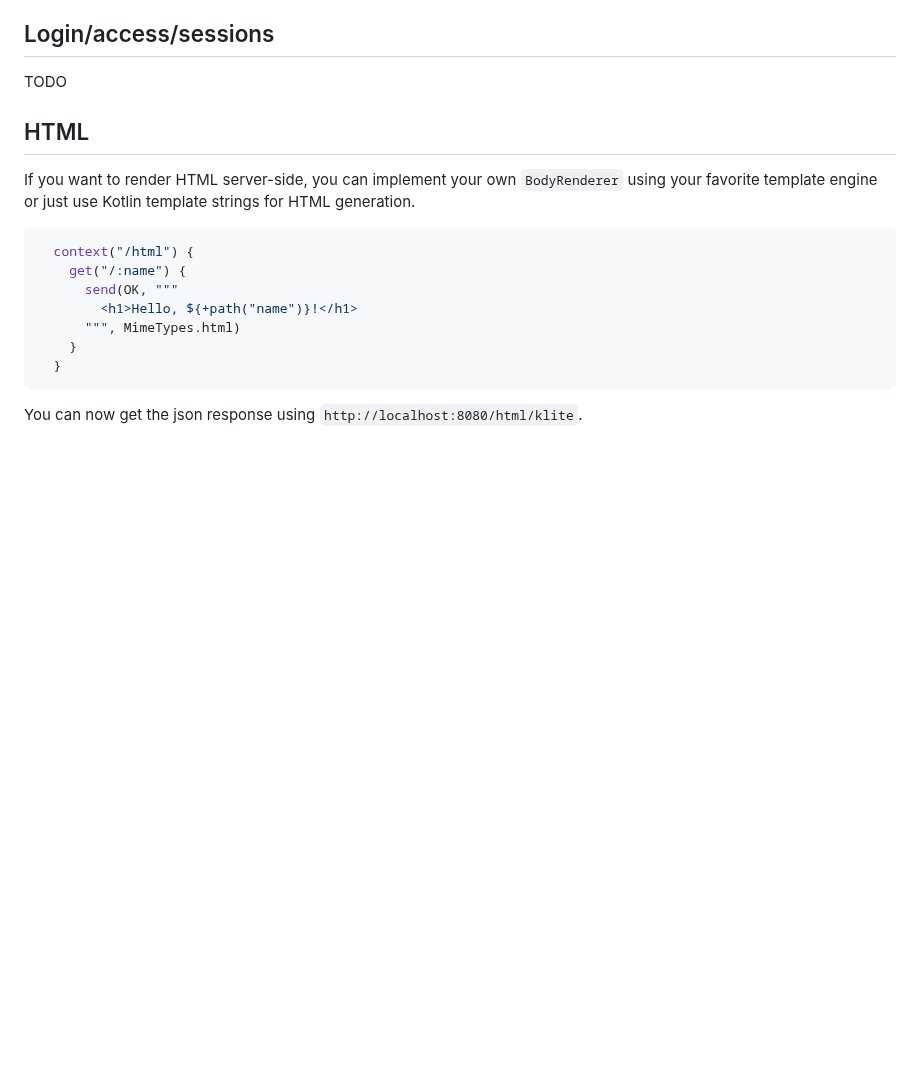
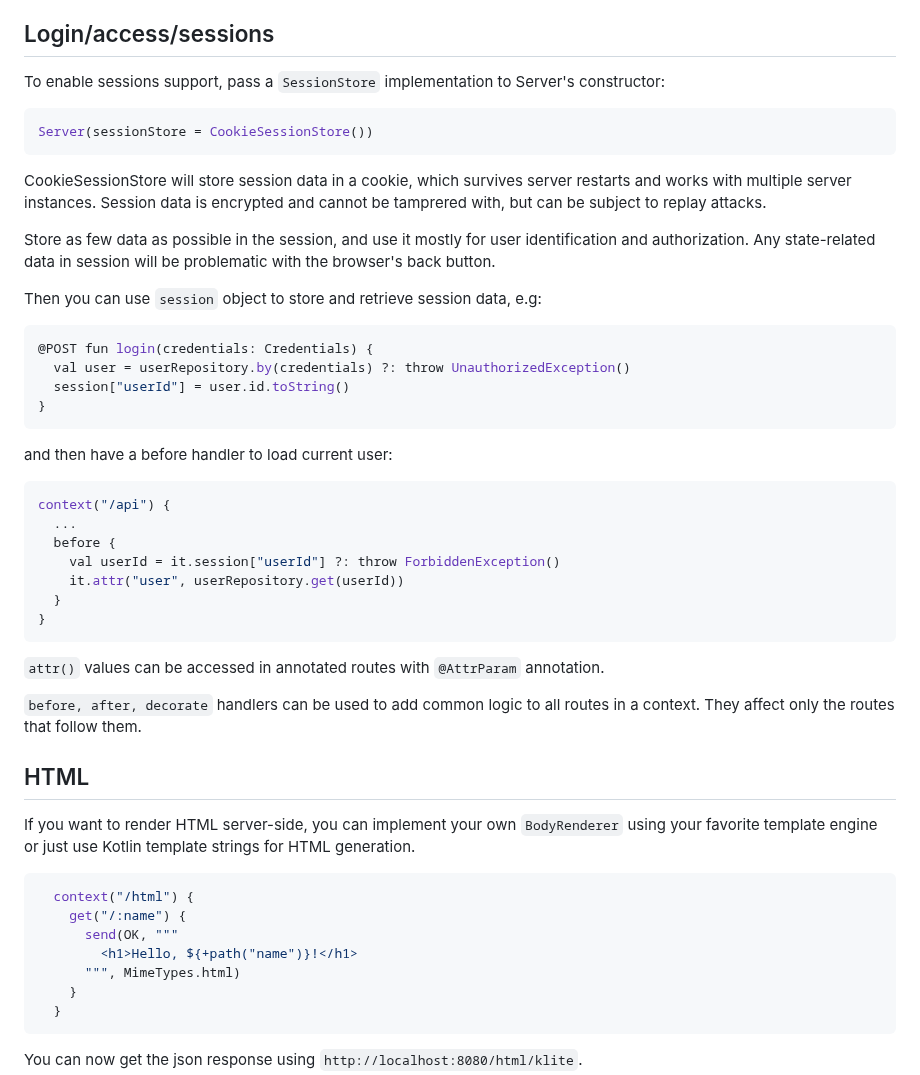
Before and after one commit to codeborne/klite, a Markdown page: TUTORIAL.md, the part around the change. GitHub-like rendering; blank space fills up the shorter version.

Commit message:
mention cookies in the tutorial

````diff
--- a/TUTORIAL.md
+++ b/TUTORIAL.md
@@ -355,7 +355,42 @@ Then no extra validation code is needed in route handlers, that is easy to forge
 
 ## Login/access/sessions
 
-TODO
+To enable sessions support, pass a `SessionStore` implementation to Server's constructor:
+
+```kotlin
+Server(sessionStore = CookieSessionStore())
+```
+
+CookieSessionStore will store session data in a cookie, which survives server restarts and works with multiple server instances. Session data is encrypted and cannot be tamprered with, but can be subject to replay attacks.
+
+Store as few data as possible in the session, and use it mostly for user identification and authorization.
+Any state-related data in session will be problematic with the browser's back button.
+
+Then you can use `session` object to store and retrieve session data, e.g:
+
+```kotlin
+@POST fun login(credentials: Credentials) {
+  val user = userRepository.by(credentials) ?: throw UnauthorizedException()
+  session["userId"] = user.id.toString()
+}
+```
+
+and then have a before handler to load current user:
+
+```kotlin
+context("/api") {
+  ...
+  before {
+    val userId = it.session["userId"] ?: throw ForbiddenException()
+    it.attr("user", userRepository.get(userId))
+  }
+}
+```
+
+`attr()` values can be accessed in annotated routes with `@AttrParam` annotation.
+
+`before, after, decorate` handlers can be used to add common logic to all routes in a context.
+They affect only the routes that follow them.
 
 ## HTML
 
````
